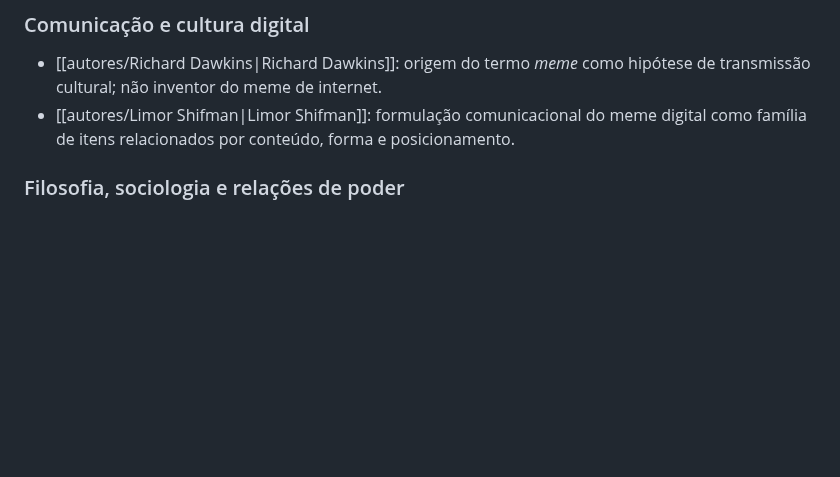
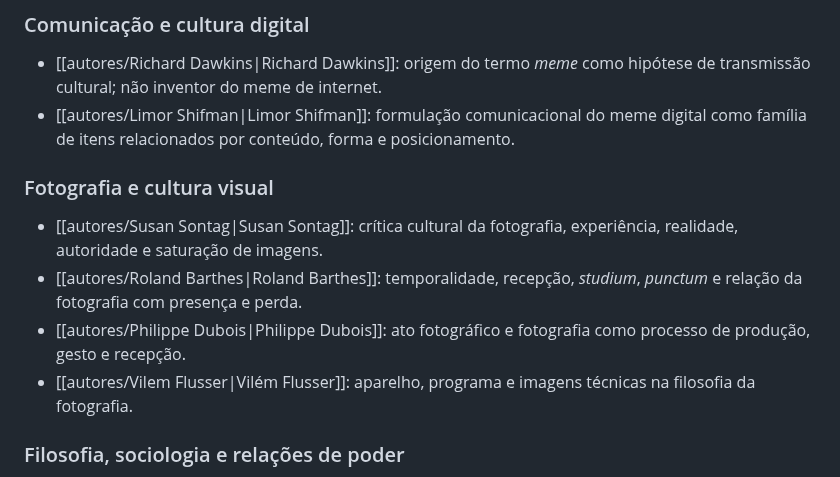
Before and after one commit to leorruas/arqueologia, a Markdown page: 00 índices/Indice de Autores.md, the part around the change. Drawn GitHub-style; blank space fills up the shorter version.

Commit message:
Adiciona autores centrais de fotografia ao índice

```diff
--- a/00 índices/Indice de Autores.md
+++ b/00 índices/Indice de Autores.md
@@ -55,6 +55,12 @@ Catálogo de designers, pesquisadores, teóricos e pioneiros da história do des
 - [[autores/Richard Dawkins|Richard Dawkins]]: origem do termo *meme* como hipótese de transmissão cultural; não inventor do meme de internet.
 - [[autores/Limor Shifman|Limor Shifman]]: formulação comunicacional do meme digital como família de itens relacionados por conteúdo, forma e posicionamento.
 
+### Fotografia e cultura visual
+- [[autores/Susan Sontag|Susan Sontag]]: crítica cultural da fotografia, experiência, realidade, autoridade e saturação de imagens.
+- [[autores/Roland Barthes|Roland Barthes]]: temporalidade, recepção, *studium*, *punctum* e relação da fotografia com presença e perda.
+- [[autores/Philippe Dubois|Philippe Dubois]]: ato fotográfico e fotografia como processo de produção, gesto e recepção.
+- [[autores/Vilem Flusser|Vilém Flusser]]: aparelho, programa e imagens técnicas na filosofia da fotografia.
+
 ### Filosofia, sociologia e relações de poder
 - [[autores/Francis Bacon|Francis Bacon]]: método científico indutivo.
 - [[autores/Henri Bergson|Henri Bergson]]: duração, percepção, reconhecimento atento e memória; referência para investigar o que artefatos discretizam, estabilizam ou deixam escapar da experiência.
```
